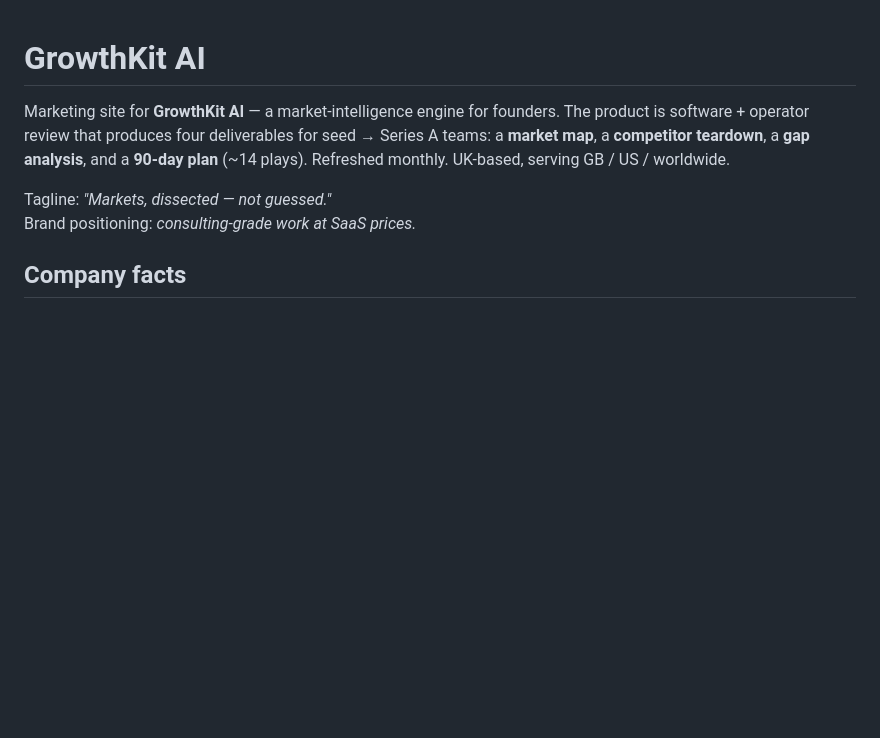
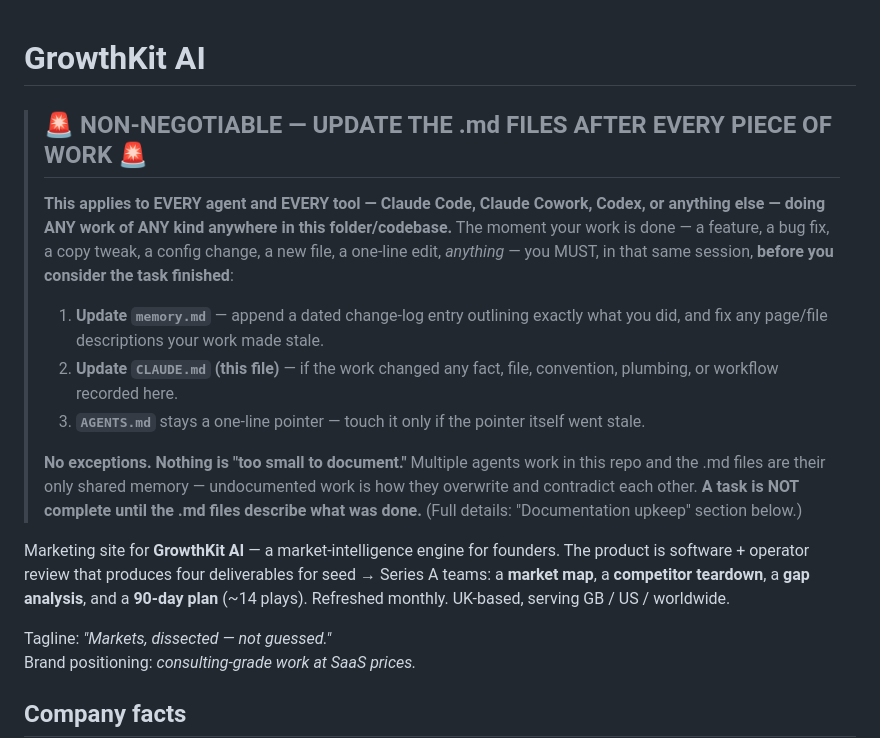
Before and after one commit to growthkitsai-coder/GrowthKit-AI, a Markdown page: CLAUDE.md, the part around the change. GitHub-like rendering; blank space fills up the shorter version.

Commit message:
docs: add unmissable top-of-file mandate to CLAUDE.md + memory.md — every agent must update the .md files the moment any work is done (includes parallel session's in-flight memory.md doc notes)

```diff
--- a/CLAUDE.md
+++ b/CLAUDE.md
@@ -1,4 +1,14 @@
 # GrowthKit AI
+
+> ## 🚨 NON-NEGOTIABLE — UPDATE THE .md FILES AFTER **EVERY** PIECE OF WORK 🚨
+>
+> **This applies to EVERY agent and EVERY tool — Claude Code, Claude Cowork, Codex, or anything else — doing ANY work of ANY kind anywhere in this folder/codebase.** The moment your work is done — a feature, a bug fix, a copy tweak, a config change, a new file, a one-line edit, *anything* — you MUST, in that same session, **before you consider the task finished**:
+>
+> 1. **Update `memory.md`** — append a dated change-log entry outlining exactly what you did, and fix any page/file descriptions your work made stale.
+> 2. **Update `CLAUDE.md` (this file)** — if the work changed any fact, file, convention, plumbing, or workflow recorded here.
+> 3. **`AGENTS.md`** stays a one-line pointer — touch it only if the pointer itself went stale.
+>
+> **No exceptions. Nothing is "too small to document."** Multiple agents work in this repo and the .md files are their only shared memory — undocumented work is how they overwrite and contradict each other. **A task is NOT complete until the .md files describe what was done.** (Full details: "Documentation upkeep" section below.)
 
 Marketing site for **GrowthKit AI** — a market-intelligence engine for founders. The product is software + operator review that produces four deliverables for seed → Series A teams: a **market map**, a **competitor teardown**, a **gap analysis**, and a **90-day plan** (~14 plays). Refreshed monthly. UK-based, serving GB / US / worldwide.
 
```
Also changed, not shown: memory.md (+10 -0 lines).
